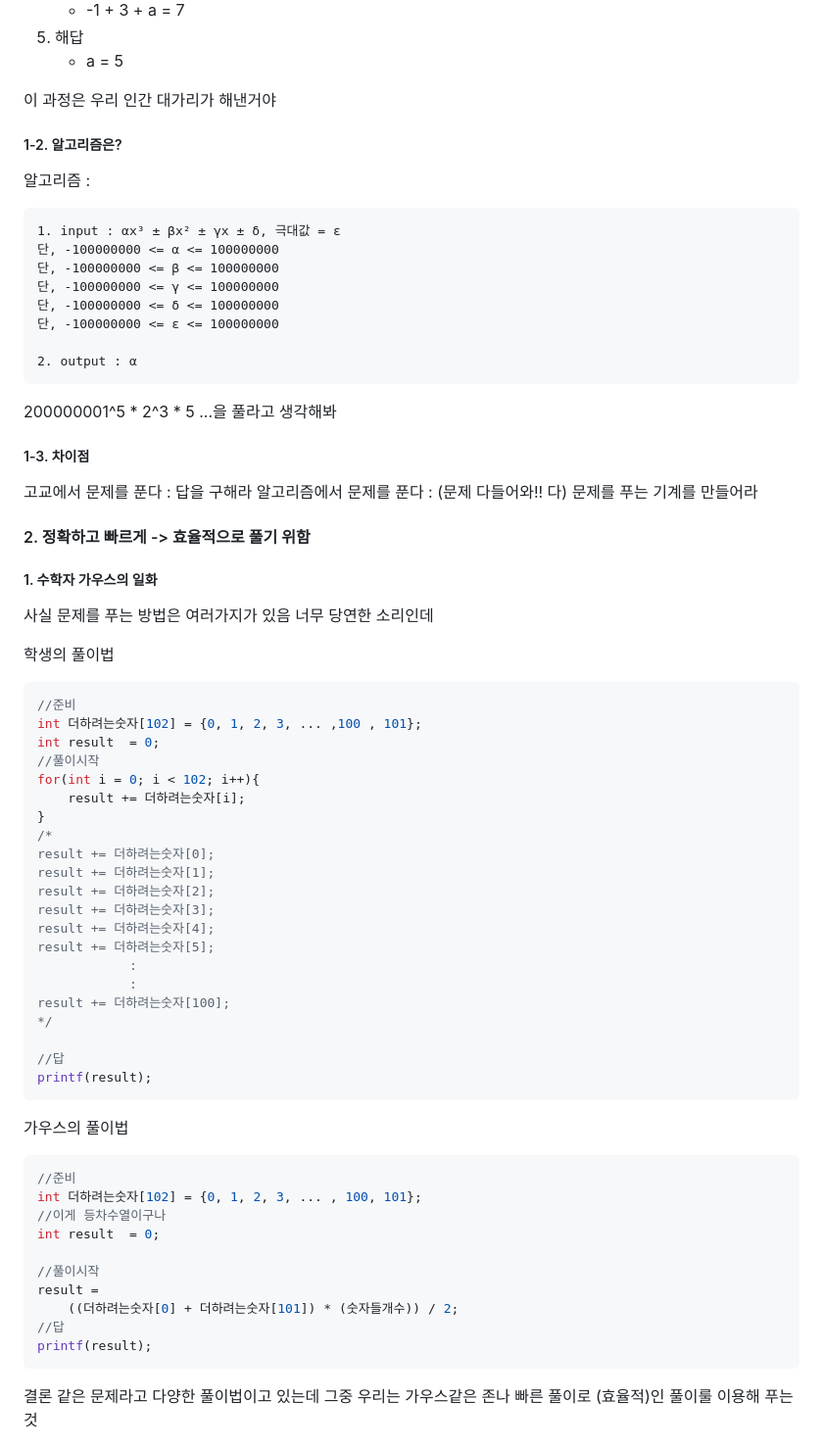
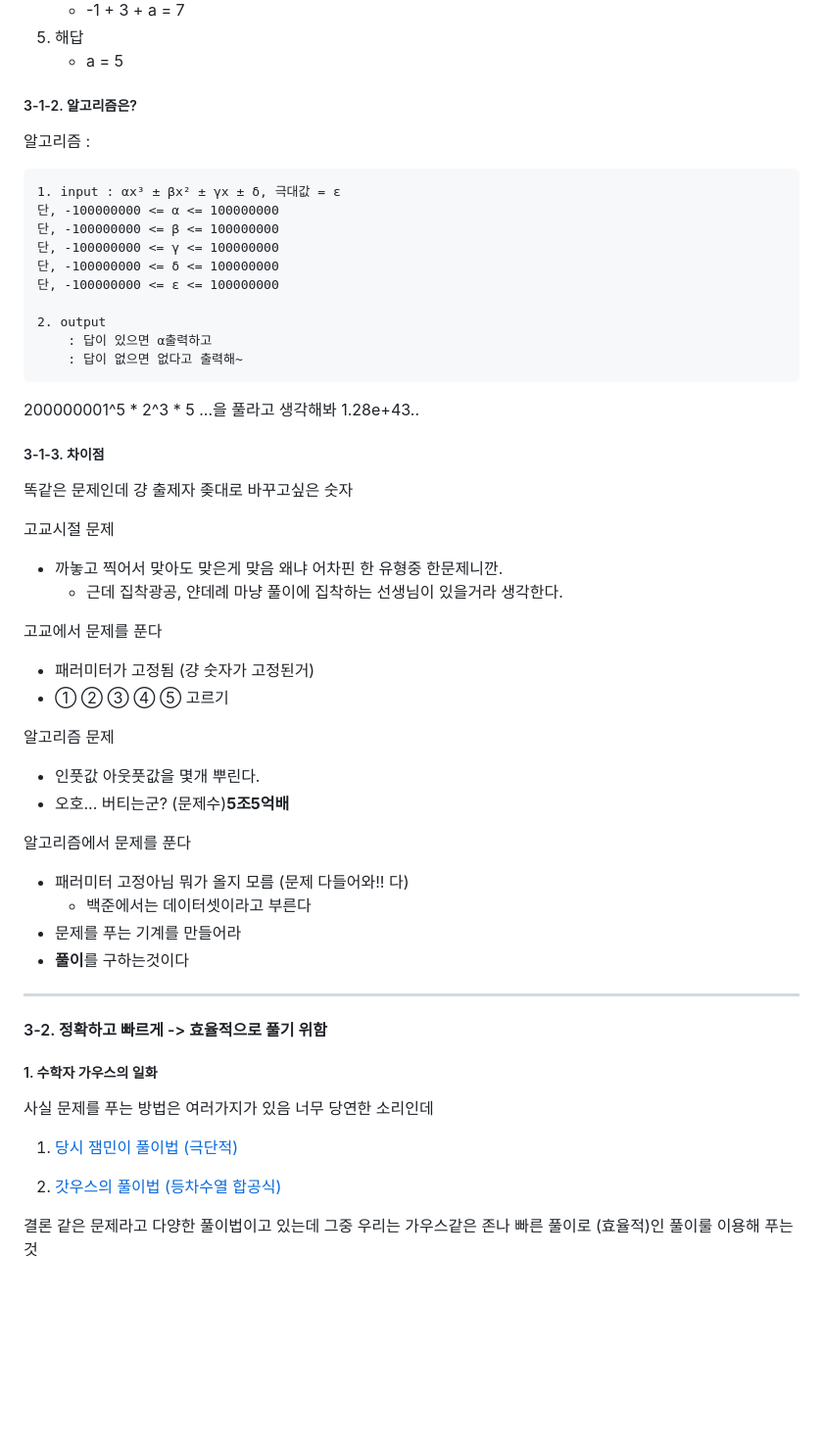
Before and after one commit to DogGuyMan/AlgorithmNote, a Markdown page: 1_개요.md, the part around the change printed below. Shown: that part at 98% size. GitHub-like rendering; blank space fills up the shorter version.

````diff
--- a/1_개요.md
+++ b/1_개요.md
@@ -33,9 +58,7 @@
    5. 해답
       * a = 5
 
-이 과정은 우리 인간 대가리가 해낸거야
-
-##### 1-2. 알고리즘은?
+##### 3-1-2. 알고리즘은?
 알고리즘 :
 
 ```
@@ -46,57 +69,44 @@
 단, -100000000 <= δ <= 100000000
 단, -100000000 <= ε <= 100000000
 
-2. output : α
+2. output
+    : 답이 있으면 α출력하고
+    : 답이 없으면 없다고 출력해~
 ```
-200000001^5 * 2^3 * 5 ...을 풀라고 생각해봐
 
-##### 1-3. 차이점
-고교에서 문제를 푼다 : 답을 구해라
-알고리즘에서 문제를 푼다 : (문제 다들어와!! 다) 문제를 푸는 기계를 만들어라
+200000001^5 * 2^3 * 5 ...을 풀라고 생각해봐 1.28e+43..
 
+##### 3-1-3. 차이점
+똑같은 문제인데 걍 출제자 좆대로 바꾸고싶은 숫자
 
-#### 2. 정확하고 빠르게 -> 효율적으로 풀기 위함
+고교시절 문제
+* 까놓고 찍어서 맞아도 맞은게 맞음 왜냐 어차핀 한 유형중 한문제니깐.
+  * 근데 집착광공, 얀데례 마냥 풀이에 집착하는 선생님이 있을거라 생각한다.
+
+고교에서 문제를 푼다
+* 패러미터가 고정됨 (걍 숫자가 고정된거)
+* ① ② ③ ④ ⑤ 고르기
+
+알고리즘 문제
+* 인풋값 아웃풋값을 몇개 뿌린다.
+* 오호... 버티는군? (문제수)**5조5억배**
+
+알고리즘에서 문제를 푼다
+* 패러미터 고정아님 뭐가 올지 모름 (문제 다들어와!! 다)
+  * 백준에서는 데이터셋이라고 부른다
+* 문제를 푸는 기계를 만들어라
+* **풀이**를 구하는것이다
+
+------------------------
+
+#### 3-2. 정확하고 빠르게 -> 효율적으로 풀기 위함
 ##### 1. 수학자 가우스의 일화
 사실 문제를 푸는 방법은 여러가지가 있음 너무 당연한 소리인데
 
-학생의 풀이법
-```cpp
-//준비
-int 더하려는숫자[102] = {0, 1, 2, 3, ... ,100 , 101};
-int result  = 0;
-//풀이시작
-for(int i = 0; i < 102; i++){
-    result += 더하려는숫자[i];
-}
-/*
-result += 더하려는숫자[0];
-result += 더하려는숫자[1];
-result += 더하려는숫자[2];
-result += 더하려는숫자[3];
-result += 더하려는숫자[4];
-result += 더하려는숫자[5];
-            :
-            :
-result += 더하려는숫자[100];
-*/
+1. [당시 잼민이 풀이법 (극단적)](./1_개요_코드/1_개요_학생의풀이_1.cpp)
 
-//답
-printf(result);
-```
+2. [갓우스의 풀이법 (등차수열 합공식)](./1_개요_코드/1_개요_가우스풀이법_등차수열합공식_1.cpp)
 
-가우스의 풀이법
-```cpp
-//준비
-int 더하려는숫자[102] = {0, 1, 2, 3, ... , 100, 101};
-//이게 등차수열이구나
-int result  = 0;
-
-//풀이시작
-result =
-    ((더하려는숫자[0] + 더하려는숫자[101]) * (숫자들개수)) / 2;
-//답
-printf(result);
-```
 
 결론 같은 문제라고 다양한 풀이법이고 있는데
 그중 우리는 가우스같은 존나 빠른 풀이로 (효율적)인 풀이룰
````
Also changed, not shown: other parts of 1_개요.md (+41 -17 lines), 2022-01-21-13-54-16.png, 2022-01-22-14-38-17.png (added), 2_백준의규칙.md (added), 7 other files.
